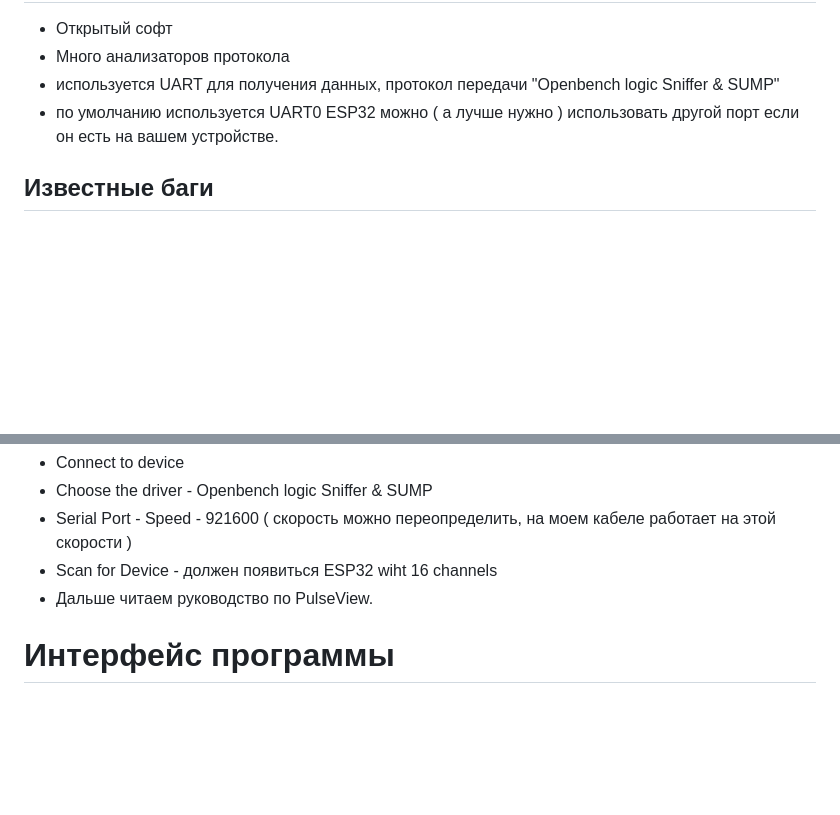
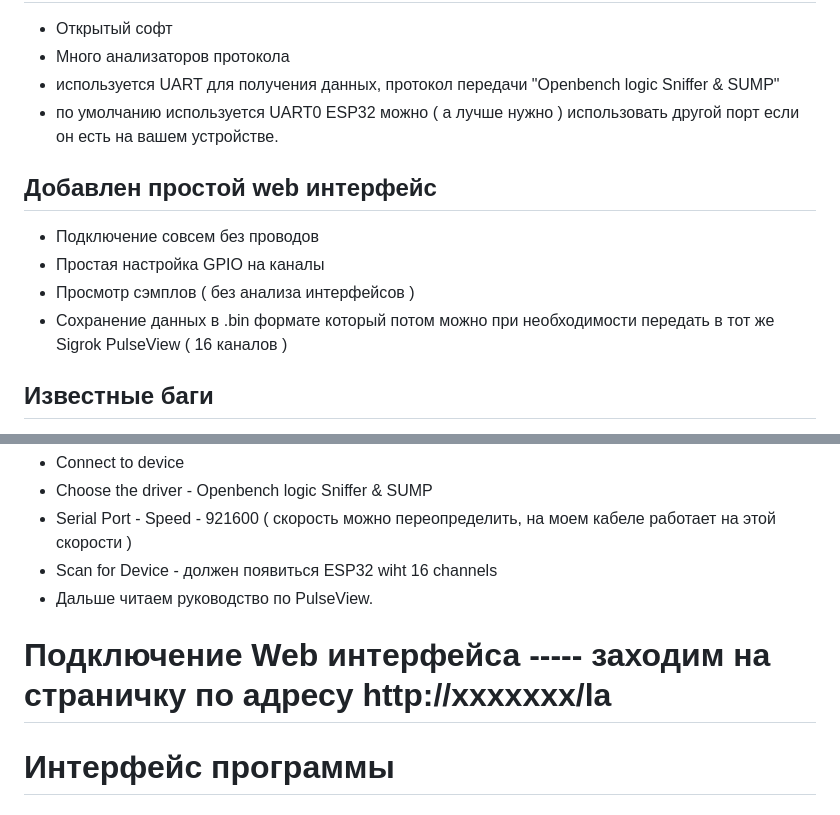
Before and after one commit to ok-home/logic_analyzer, a Markdown page: README.md, 2 parts joined by grey strips. Rendered like a GitHub page; blank space fills up the shorter version.

```diff
--- a/README.md
+++ b/README.md
@@ -18,6 +19,11 @@
   - Много анализаторов протокола
   - используется UART для получения данных, протокол передачи "Openbench logic Sniffer & SUMP"
   - по умолчанию используется UART0 ESP32 можно ( а лучше нужно ) использовать другой порт если он есть на вашем устройстве.
+ ## Добавлен простой web интерфейс
+  - Подключение совсем без проводов
+  - Простая настройка GPIO на каналы
+  - Просмотр сэмплов ( без анализа интерфейсов )
+  - Сохранение данных в .bin формате который потом можно при необходимости передать в тот же Sigrok PulseView ( 16 каналов )
   ## Известные баги
   - при использовании UART0 - необходимо отключить весь дигностический вывод ESP32 (LOG LEVEL - NONE ), это не баг но существенное ограничение.
   - PulseView - для получения данных нужно нажать RUN 2 раза с интервалом 1-2 секунды ( причину не знаю )
@@ -30,6 +36,7 @@
   - Serial Port - Speed - 921600 ( скорость можно переопределить, на моем кабеле работает на этой скорости )
   - Scan for Device - должен появиться ESP32 wiht 16 channels
   - Дальше читаем руководство по PulseView.
+  # Подключение Web интерфейса ----- заходим на страничку по адресу http://xxxxxxx/la
   # Интерфейс программы
   ## Условно состоит из 2-частей
   ### include/logic_analyzer_pin_definition.h
```
Also changed, not shown: other parts of README.md (+11 -2 lines), la_ws.jpg (added).
